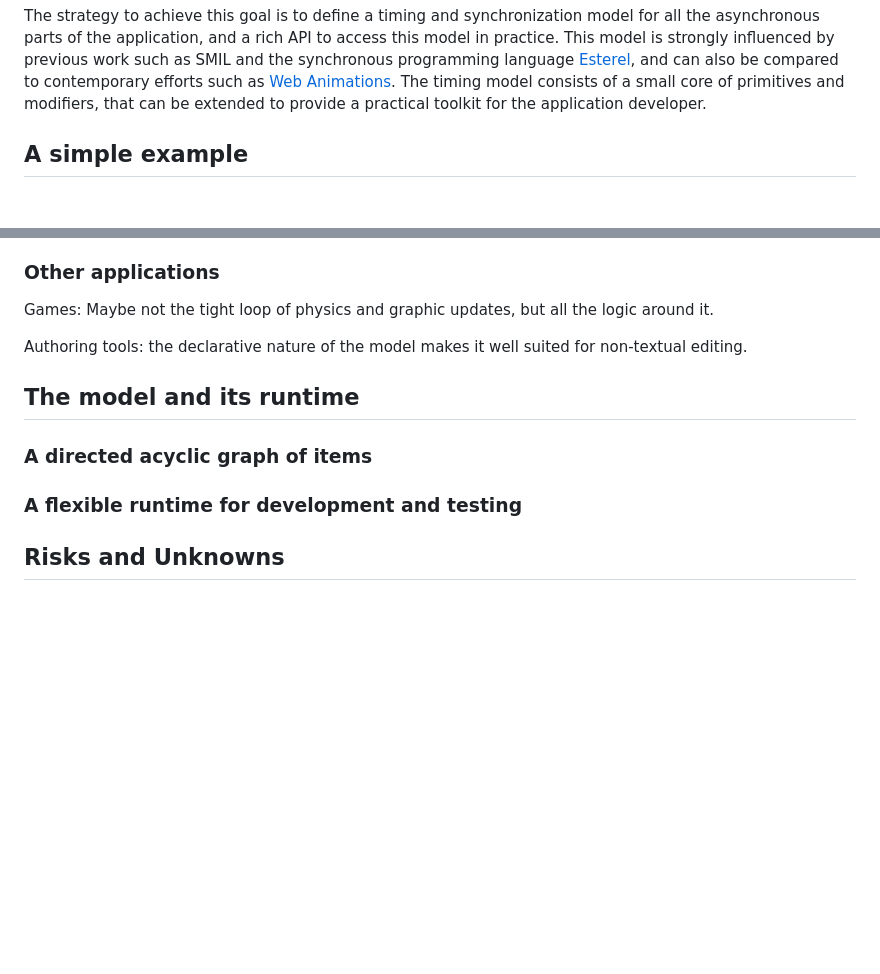
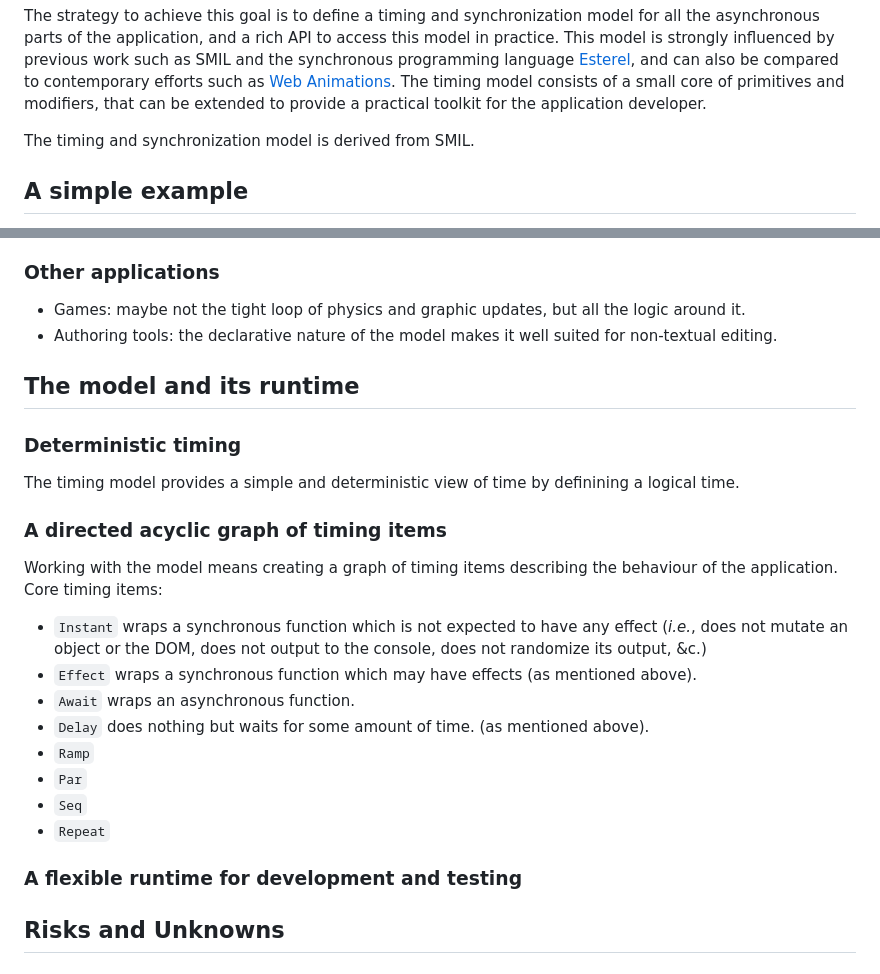
Before and after one commit to stcucufa/frownland, a Markdown page: README.md, 2 parts joined by grey strips. GitHub-like rendering; blank space fills up the shorter version.

Commit message:
Drafting...

```diff
--- a/README.md
+++ b/README.md
@@ -33,6 +33,8 @@ influenced by previous work such as SMIL and the synchronous programming languag
 [Web Animations](https://drafts.csswg.org/web-animations-1/). The timing model consists of a small core of
 primitives and modifiers, that can be extended to provide a practical toolkit for the application
 developer.
+
+The timing and synchronization model is derived from SMIL.
 
 ## A simple example
 
@@ -186,15 +188,33 @@ just through a single video, but through the whole presentation.
 
 ### Other applications
 
-Games: Maybe not the tight loop of physics and graphic updates, but all the logic around it.
-
-Authoring tools: the declarative nature of the model makes it well suited for non-textual editing.
+* Games: maybe not the tight loop of physics and graphic updates, but all the logic around it.
+* Authoring tools: the declarative nature of the model makes it well suited for non-textual editing.
 
 ## The model and its runtime
 
-### A directed acyclic graph of items
+### Deterministic timing
+
+The timing model provides a simple and deterministic view of time by definining a logical time.
+
+### A directed acyclic graph of timing items
+
+Working with the model means creating a graph of timing items describing the behaviour of the application.
+Core timing items:
+
+* `Instant` wraps a synchronous function which is not expected to have any effect (_i.e._, does not mutate
+an object or the DOM, does not output to the console, does not randomize its output, &c.)
+* `Effect` wraps a synchronous function which may have effects (as mentioned above).
+* `Await` wraps an asynchronous function.
+* `Delay` does nothing but waits for some amount of time. (as mentioned above).
+* `Ramp`
+* `Par`
+* `Seq`
+* `Repeat`
 
 ### A flexible runtime for development and testing
+
+
 
 ## Risks and Unknowns
 
```
